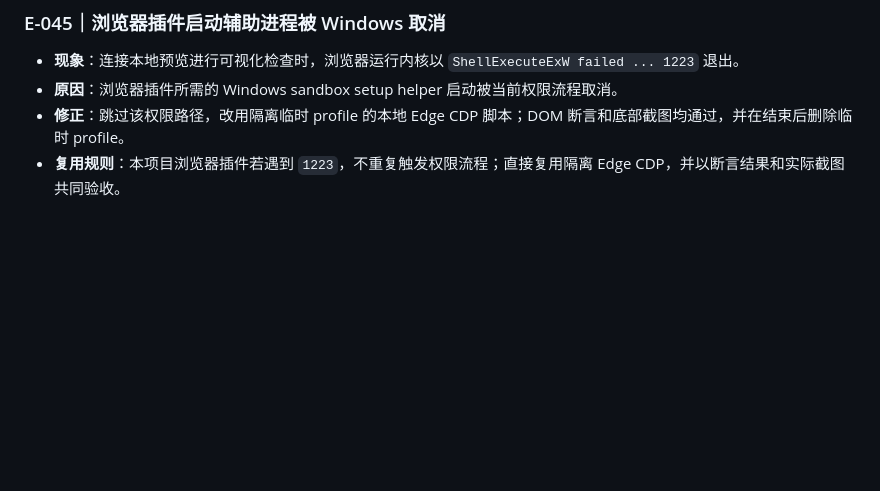
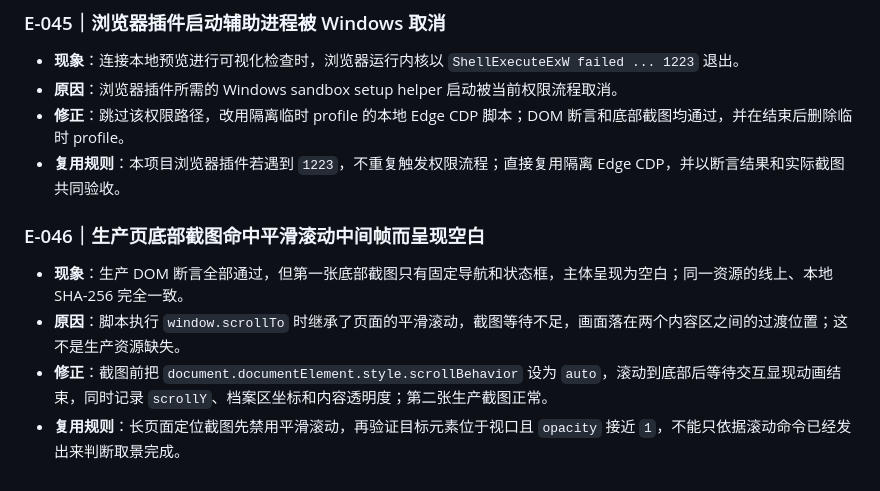
Before and after one commit to 524290569-debug/2026-05-28my-astro, a Markdown page: docs/codex-error-log.md, the part around the change. Rendered like a GitHub page; blank space fills up the shorter version.

Commit message:
docs: 记录生产截图滚动时序问题

```diff
--- a/docs/codex-error-log.md
+++ b/docs/codex-error-log.md
@@ -277,3 +277,9 @@
 - **原因**：浏览器插件所需的 Windows sandbox setup helper 启动被当前权限流程取消。
 - **修正**：跳过该权限路径，改用隔离临时 profile 的本地 Edge CDP 脚本；DOM 断言和底部截图均通过，并在结束后删除临时 profile。
 - **复用规则**：本项目浏览器插件若遇到 `1223`，不重复触发权限流程；直接复用隔离 Edge CDP，并以断言结果和实际截图共同验收。
+
+### E-046｜生产页底部截图命中平滑滚动中间帧而呈现空白
+- **现象**：生产 DOM 断言全部通过，但第一张底部截图只有固定导航和状态框，主体呈现为空白；同一资源的线上、本地 SHA-256 完全一致。
+- **原因**：脚本执行 `window.scrollTo` 时继承了页面的平滑滚动，截图等待不足，画面落在两个内容区之间的过渡位置；这不是生产资源缺失。
+- **修正**：截图前把 `document.documentElement.style.scrollBehavior` 设为 `auto`，滚动到底部后等待交互显现动画结束，同时记录 `scrollY`、档案区坐标和内容透明度；第二张生产截图正常。
+- **复用规则**：长页面定位截图先禁用平滑滚动，再验证目标元素位于视口且 `opacity` 接近 `1`，不能只依据滚动命令已经发出来判断取景完成。
```
